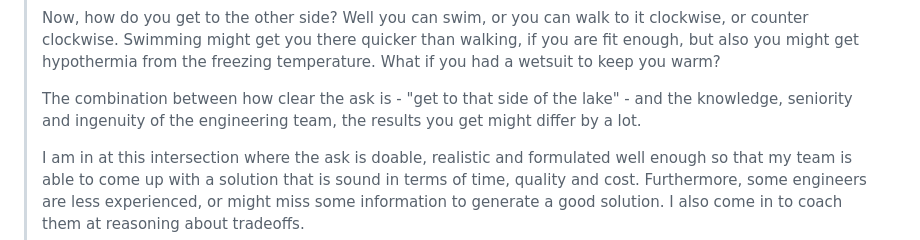
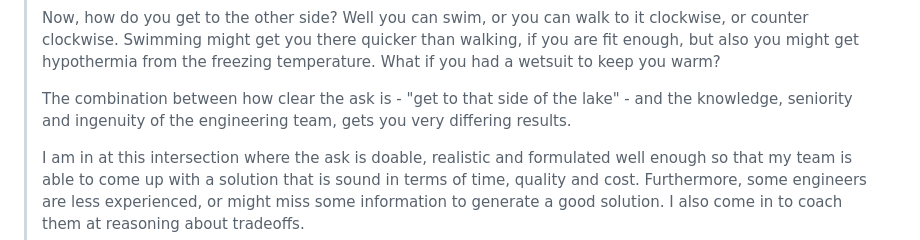
Before and after one commit to mstrlaw/mstrlaw, a Markdown page: src/posts/2024-05-08-how-to-cross-the-lake.md, the part around the change. Rendered like a GitHub page.

Commit message:
Update Posts “2024-05-08-how-to-cross-the-lake”

```diff
--- a/src/posts/2024-05-08-how-to-cross-the-lake.md
+++ b/src/posts/2024-05-08-how-to-cross-the-lake.md
@@ -38,7 +38,7 @@ S﻿o I thought about the lake we were looking at and gave this analogy that I f
 >
 > N﻿ow, how do you get to the other side? Well you can swim, or you can walk to it clockwise, or counter clockwise. Swimming might get you there quicker than walking, if you are fit enough, but also you might get hypothermia from the freezing temperature. What if you had a wetsuit to keep you warm?
 >
-> The combination between how clear the ask is - "get to that side of the lake" - and the knowledge, seniority and ingenuity of the engineering team, the results you get might differ by a lot.
+> The combination between how clear the ask is - "get to that side of the lake" - and the knowledge, seniority and ingenuity of the engineering team, gets you very differing results.
 >
 > I﻿ am in at this intersection where the ask is doable, realistic and formulated well enough so that my team is able to come up with a solution that is sound in terms of time, quality and cost. Furthermore, some engineers are less experienced, or might miss some information to generate a good solution. I also come in to coach them at reasoning about tradeoffs.
 >
```
